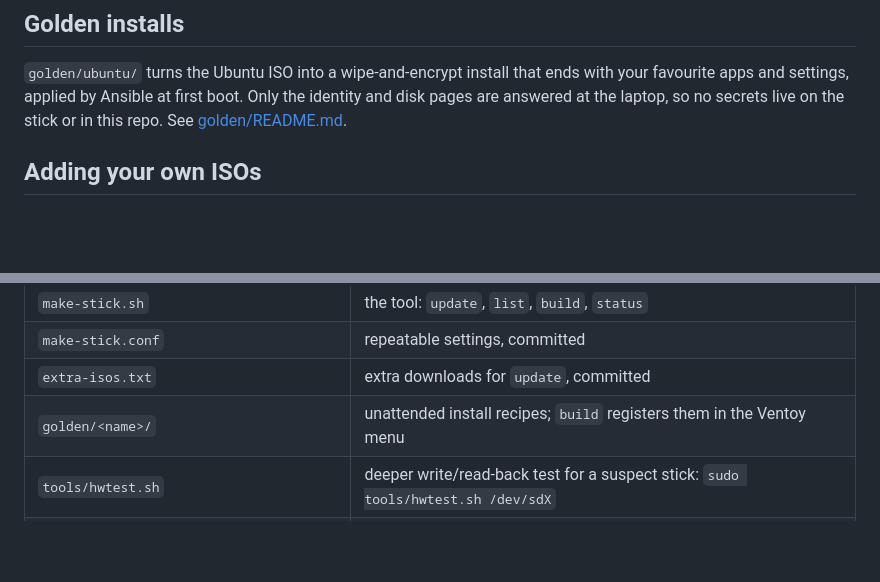
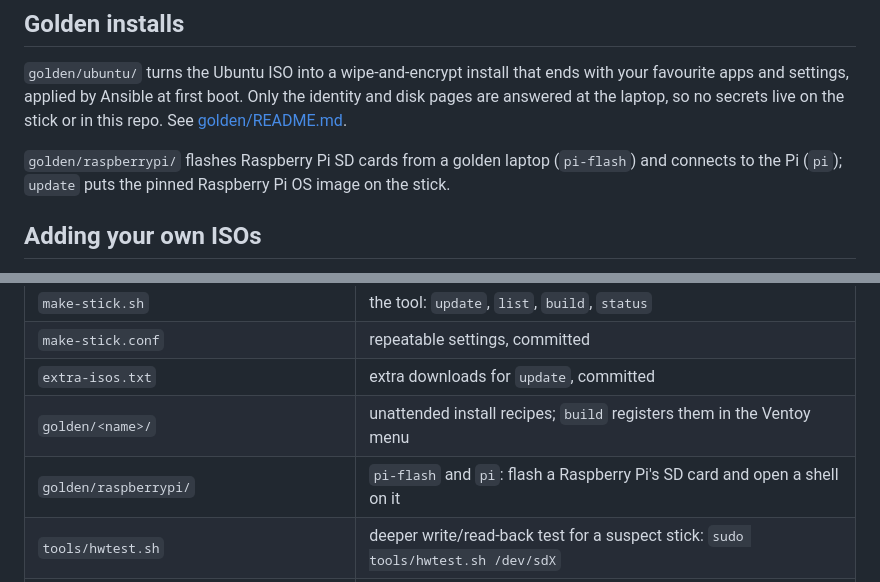
Before and after one commit to Moon-Knight13/medicat-usb, a Markdown page: README.md, 2 parts joined by grey strips. Drawn GitHub-style; blank space fills up the shorter version.

Commit message:
docs(raspberrypi): how to flash and connect to a Pi
Co-Authored-By: Claude Opus 5.5 <noreply@anthropic.com>

```diff
--- a/README.md
+++ b/README.md
@@ -70,6 +70,9 @@ favourite apps and settings, applied by Ansible at first boot. Only the identity
 pages are answered at the laptop, so no secrets live on the stick or in this repo. See
 [golden/README.md](golden/README.md).
 
+`golden/raspberrypi/` flashes Raspberry Pi SD cards from a golden laptop (`pi-flash`) and
+connects to the Pi (`pi`); `update` puts the pinned Raspberry Pi OS image on the stick.
+
 ## Adding your own ISOs
 
 Drop files anywhere under `isos/`; the tree is copied to the stick as-is and Ventoy lists
@@ -85,6 +88,7 @@ git-ignored.
 | `make-stick.conf` | repeatable settings, committed |
 | `extra-isos.txt` | extra downloads for `update`, committed |
 | `golden/<name>/` | unattended install recipes; `build` registers them in the Ventoy menu |
+| `golden/raspberrypi/` | `pi-flash` and `pi`: flash a Raspberry Pi's SD card and open a shell on it |
 | `tools/hwtest.sh` | deeper write/read-back test for a suspect stick: `sudo tools/hwtest.sh /dev/sdX` |
 | `tools/vm-test.sh` | boot the ISO with a golden recipe, or the real stick, in a KVM virtual machine |
 | `MediCat.USB.<ver>.7z`, `ventoy/`, `isos/`, `logs/` | fetched or generated locally, git-ignored |
```
Also changed, not shown: 2 other files.
